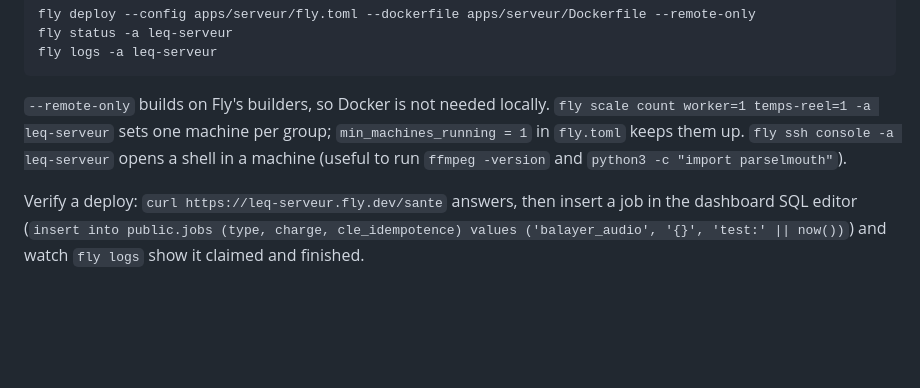
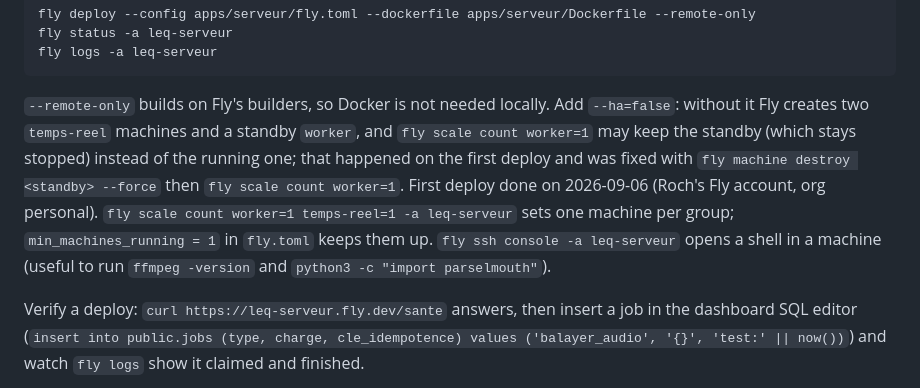
Before and after one commit to rapetoh/LEQ, a Markdown page: docs/RUNBOOK.md, the part around the change. Rendered like a GitHub page; blank space fills up the shorter version.

Commit message:
Server deployed on Fly and verified; runbook and status updated

````diff
--- a/docs/RUNBOOK.md
+++ b/docs/RUNBOOK.md
@@ -120,7 +120,7 @@ fly status -a leq-serveur
 fly logs -a leq-serveur
 ```
 
-`--remote-only` builds on Fly's builders, so Docker is not needed locally. `fly scale count worker=1 temps-reel=1 -a leq-serveur` sets one machine per group; `min_machines_running = 1` in `fly.toml` keeps them up. `fly ssh console -a leq-serveur` opens a shell in a machine (useful to run `ffmpeg -version` and `python3 -c "import parselmouth"`).
+`--remote-only` builds on Fly's builders, so Docker is not needed locally. Add `--ha=false`: without it Fly creates two `temps-reel` machines and a standby `worker`, and `fly scale count worker=1` may keep the standby (which stays stopped) instead of the running one; that happened on the first deploy and was fixed with `fly machine destroy <standby> --force` then `fly scale count worker=1`. First deploy done on 2026-09-06 (Roch's Fly account, org personal). `fly scale count worker=1 temps-reel=1 -a leq-serveur` sets one machine per group; `min_machines_running = 1` in `fly.toml` keeps them up. `fly ssh console -a leq-serveur` opens a shell in a machine (useful to run `ffmpeg -version` and `python3 -c "import parselmouth"`).
 
 Verify a deploy: `curl https://leq-serveur.fly.dev/sante` answers, then insert a job in the dashboard SQL editor (`insert into public.jobs (type, charge, cle_idempotence) values ('balayer_audio', '{}', 'test:' || now())`) and watch `fly logs` show it claimed and finished.
 
````
Also changed, not shown: docs/OPEN-INPUTS.md (+1 -1 lines), docs/STATUS.md (+15 -15 lines).
